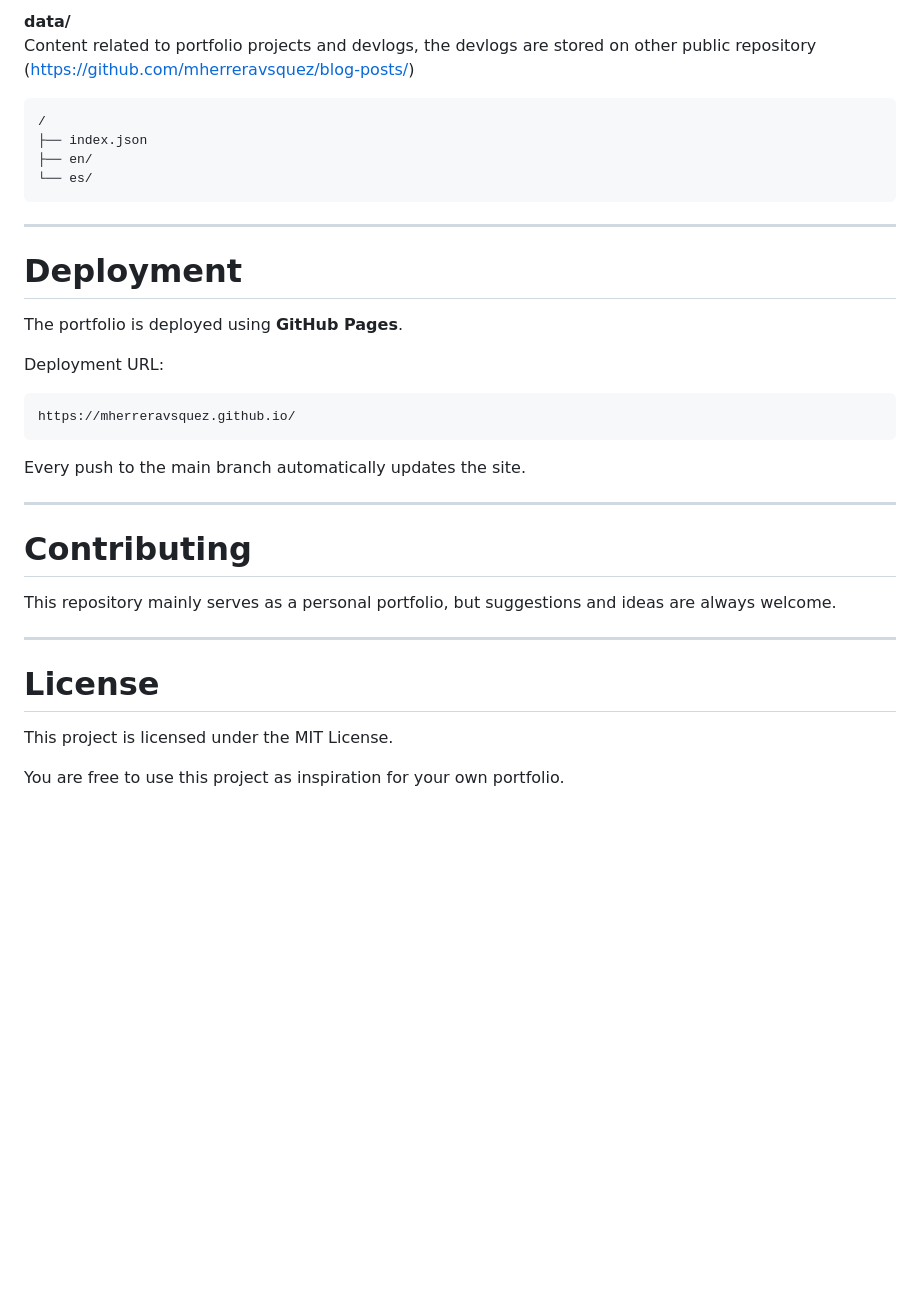
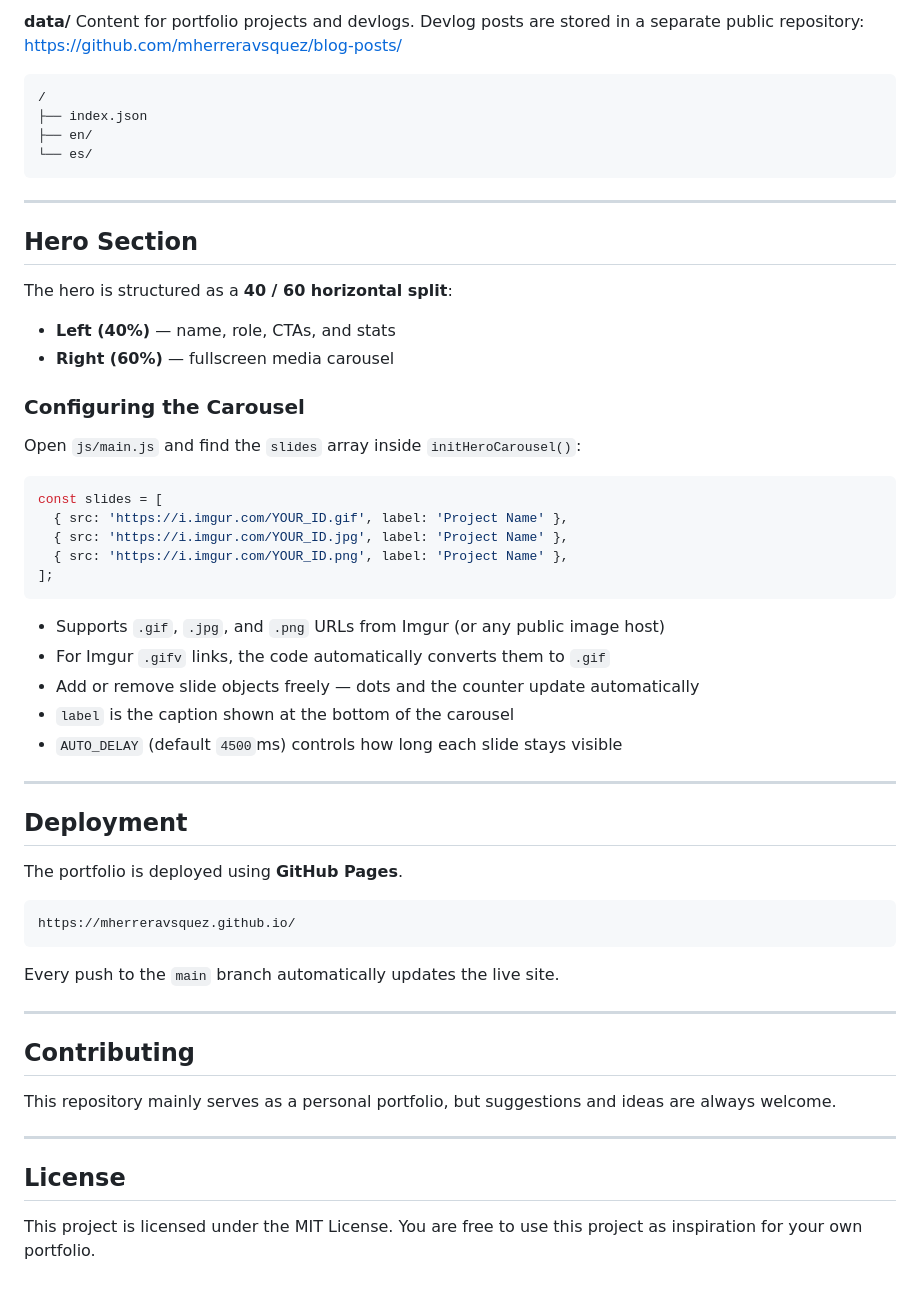
Before and after one commit to mherreravsquez/mherreravsquez.github.io, a Markdown page: README.md, the part around one of its changes. GitHub-like rendering; blank space fills up the shorter version.

````diff
--- a/README.md
+++ b/README.md
@@ -94,35 +89,63 @@ Static media, like resume.
 
-**data/**\
-Content related to portfolio projects and devlogs, the devlogs are stored on other public repository (https://github.com/mherreravsquez/blog-posts/)
+**data/**
+Content for portfolio projects and devlogs. Devlog posts are stored in a separate public repository:
+https://github.com/mherreravsquez/blog-posts/
 
-    /
-    ├── index.json
-    ├── en/
-    └── es/
+```
+/
+├── index.json
+├── en/
+└── es/
+```
 
-------------------------------------------------------------------------
+---
 
-# Deployment
+## Hero Section
+
+The hero is structured as a **40 / 60 horizontal split**:
+
+- **Left (40%)** — name, role, CTAs, and stats
+- **Right (60%)** — fullscreen media carousel
+
+### Configuring the Carousel
+
+Open `js/main.js` and find the `slides` array inside `initHeroCarousel()`:
+
+```js
+const slides = [
+  { src: 'https://i.imgur.com/YOUR_ID.gif', label: 'Project Name' },
+  { src: 'https://i.imgur.com/YOUR_ID.jpg', label: 'Project Name' },
+  { src: 'https://i.imgur.com/YOUR_ID.png', label: 'Project Name' },
+];
+```
+
+- Supports `.gif`, `.jpg`, and `.png` URLs from Imgur (or any public image host)
+- For Imgur `.gifv` links, the code automatically converts them to `.gif`
+- Add or remove slide objects freely — dots and the counter update automatically
+- `label` is the caption shown at the bottom of the carousel
+- `AUTO_DELAY` (default `4500`ms) controls how long each slide stays visible
+
+---
+
+## Deployment
 
 The portfolio is deployed using **GitHub Pages**.
 
-Deployment URL:
+```
+https://mherreravsquez.github.io/
+```
 
-    https://mherreravsquez.github.io/
+Every push to the `main` branch automatically updates the live site.
 
-Every push to the main branch automatically updates the site.
+---
 
-------------------------------------------------------------------------
+## Contributing
 
-# Contributing
+This repository mainly serves as a personal portfolio, but suggestions and ideas are always welcome.
 
-This repository mainly serves as a personal portfolio, but suggestions
-and ideas are always welcome.
+---
 
-------------------------------------------------------------------------
-
-# License
+## License
 
 This project is licensed under the MIT License.
-
 You are free to use this project as inspiration for your own portfolio.
````
Also changed, not shown: other parts of README.md (+58 -63 lines).
